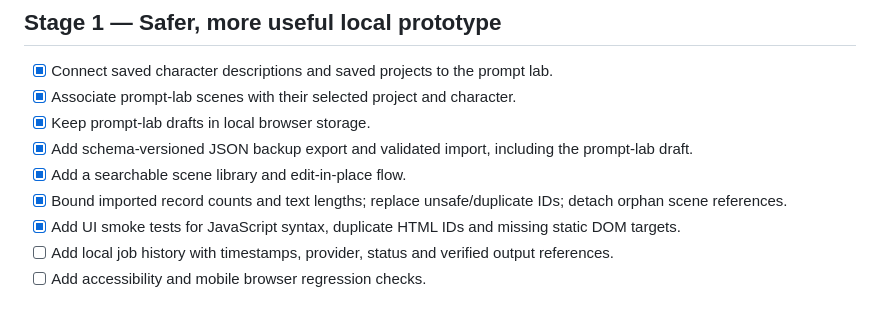
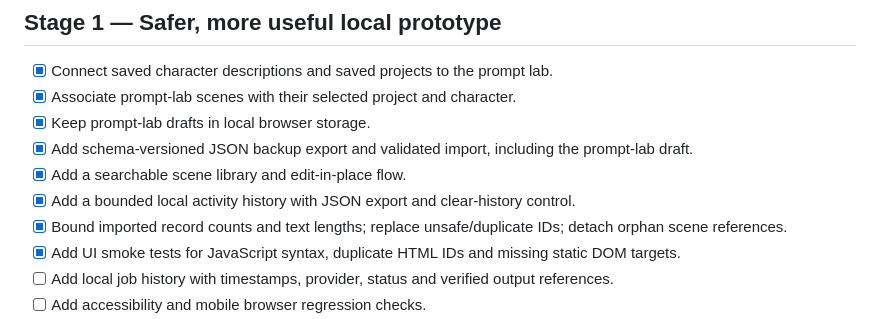
Before and after one commit to alm911978-del/nexus-video-studio, a Markdown page: docs/PRODUCT-ROADMAP.md, the part around the change. Rendered like a GitHub page.

Commit message:
Record local activity history milestone

```diff
--- a/docs/PRODUCT-ROADMAP.md
+++ b/docs/PRODUCT-ROADMAP.md
@@ -19,6 +19,7 @@ A transparent, provider-neutral workspace for planning cinematic scenes and orch
 - [x] Keep prompt-lab drafts in local browser storage.
 - [x] Add schema-versioned JSON backup export and validated import, including the prompt-lab draft.
 - [x] Add a searchable scene library and edit-in-place flow.
+- [x] Add a bounded local activity history with JSON export and clear-history control.
 - [x] Bound imported record counts and text lengths; replace unsafe/duplicate IDs; detach orphan scene references.
 - [x] Add UI smoke tests for JavaScript syntax, duplicate HTML IDs and missing static DOM targets.
 - [ ] Add local job history with timestamps, provider, status and verified output references.
```
